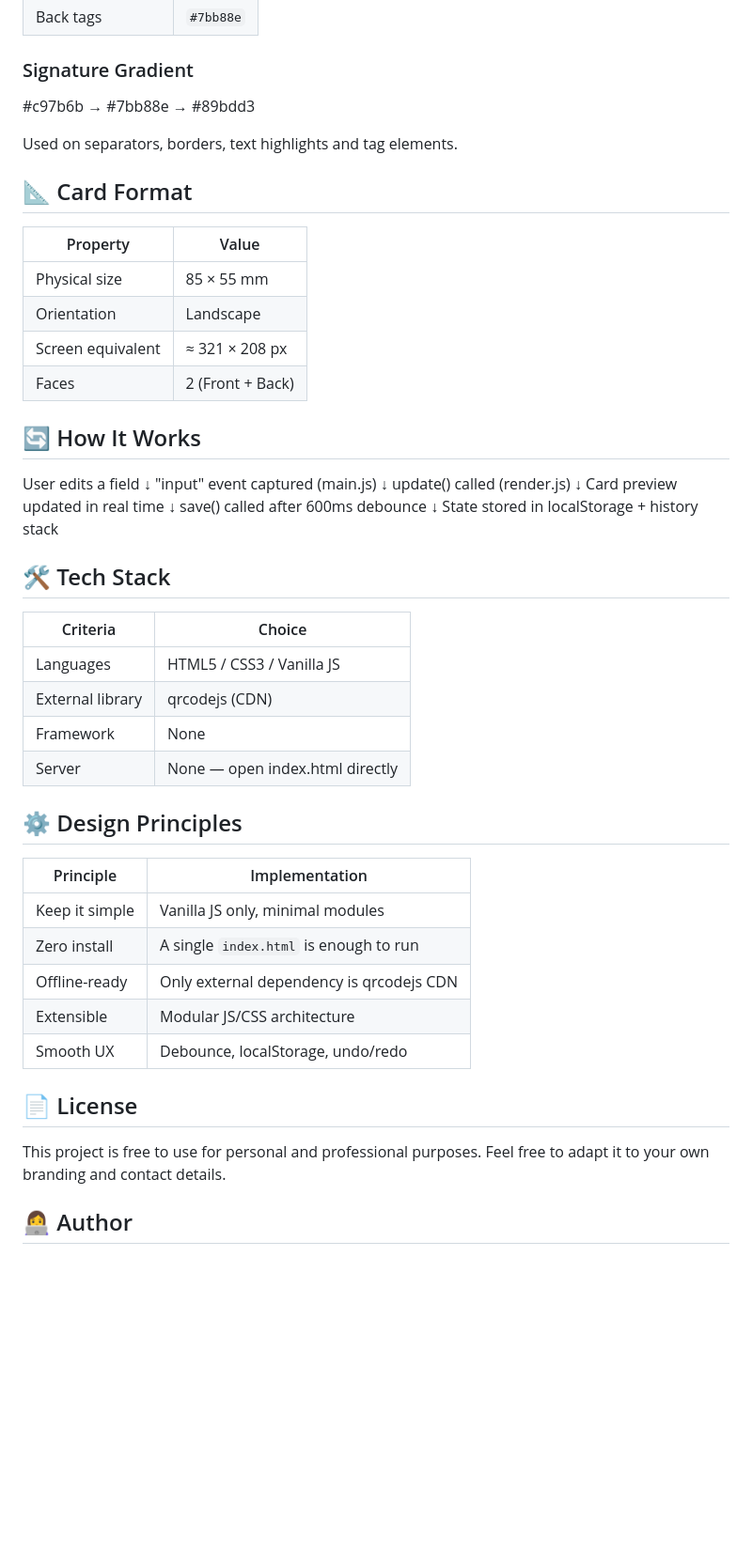
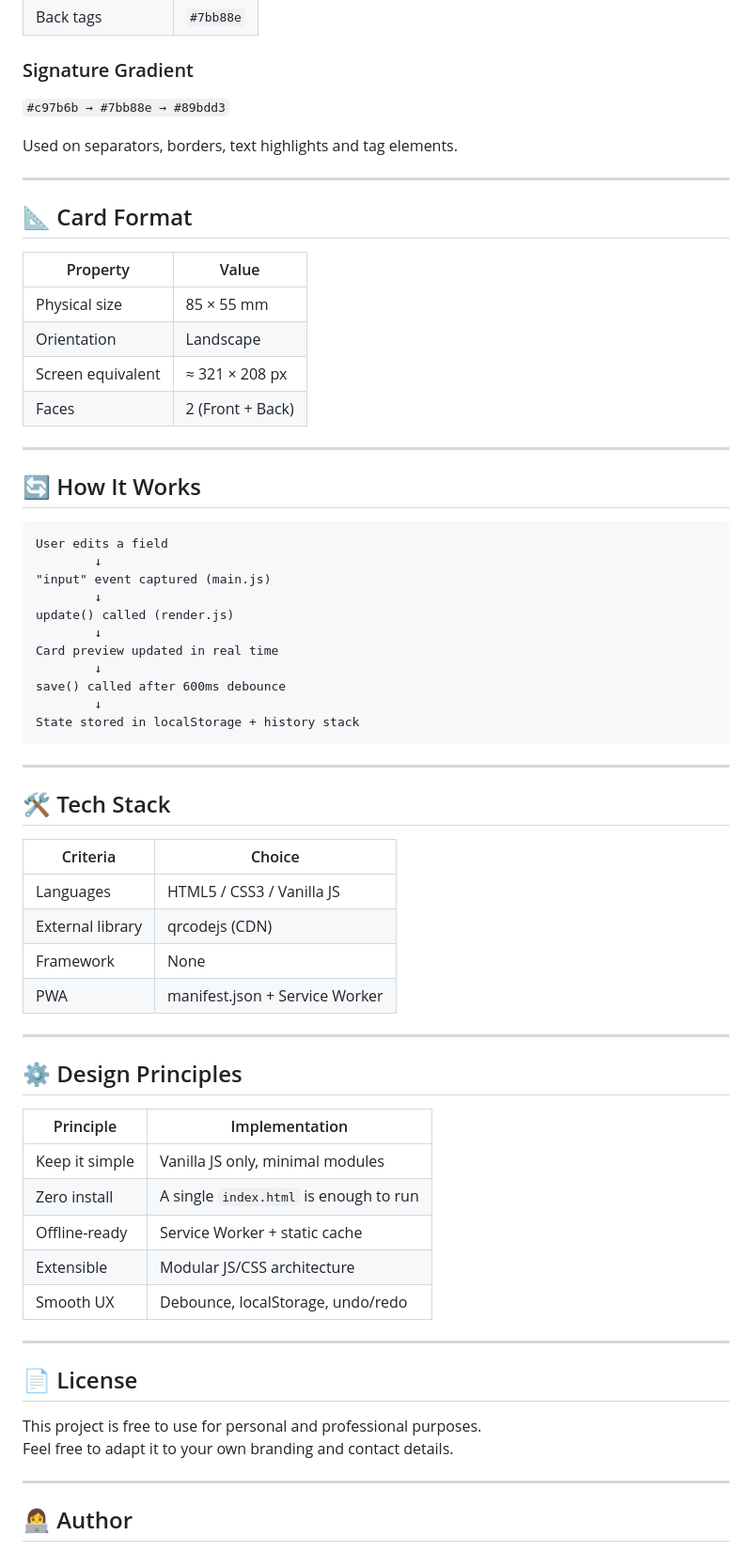
Before and after one commit to Poca23/Carte_De_Visite, a Markdown page: README.md, the part around one of its changes. Shown at 94% size. Rendered like a GitHub page; blank space fills up the shorter version.

````diff
--- a/README.md
+++ b/README.md
@@ -300,9 +386,11 @@ Simply open `index.html` in any modern browser.
 
 ### Signature Gradient
 
-#c97b6b → #7bb88e → #89bdd3
+`#c97b6b → #7bb88e → #89bdd3`
 
 Used on separators, borders, text highlights and tag elements.
+
+---
 
 ## 📐 Card Format
 
@@ -313,43 +401,55 @@ Used on separators, borders, text highlights and tag elements.
 | Screen equivalent | ≈ 321 × 208 px   |
 | Faces             | 2 (Front + Back) |
 
+---
+
 ## 🔄 How It Works
 
+```
 User edits a field
-↓
+        ↓
 "input" event captured (main.js)
-↓
+        ↓
 update() called (render.js)
-↓
+        ↓
 Card preview updated in real time
-↓
+        ↓
 save() called after 600ms debounce
-↓
+        ↓
 State stored in localStorage + history stack
+```
+
+---
 
 ## 🛠️ Tech Stack
 
-| Criteria         | Choice                          |
-| ---------------- | ------------------------------- |
-| Languages        | HTML5 / CSS3 / Vanilla JS       |
-| External library | qrcodejs (CDN)                  |
-| Framework        | None                            |
-| Server           | None — open index.html directly |
+| Criteria         | Choice                         |
+| ---------------- | ------------------------------ |
+| Languages        | HTML5 / CSS3 / Vanilla JS      |
+| External library | qrcodejs (CDN)                 |
+| Framework        | None                           |
+| PWA              | manifest.json + Service Worker |
+
+---
 
 ## ⚙️ Design Principles
 
-| Principle      | Implementation                           |
-| -------------- | ---------------------------------------- |
-| Keep it simple | Vanilla JS only, minimal modules         |
-| Zero install   | A single `index.html` is enough to run   |
-| Offline-ready  | Only external dependency is qrcodejs CDN |
-| Extensible     | Modular JS/CSS architecture              |
-| Smooth UX      | Debounce, localStorage, undo/redo        |
+| Principle      | Implementation                         |
+| -------------- | -------------------------------------- |
+| Keep it simple | Vanilla JS only, minimal modules       |
+| Zero install   | A single `index.html` is enough to run |
+| Offline-ready  | Service Worker + static cache          |
+| Extensible     | Modular JS/CSS architecture            |
+| Smooth UX      | Debounce, localStorage, undo/redo      |
+
+---
 
 ## 📄 License
 
 This project is free to use for personal and professional purposes.
 Feel free to adapt it to your own branding and contact details.
+
+---
 
 ## 👩‍💻 Author
 
````
Also changed, not shown: other parts of README.md (+127 -41 lines).
